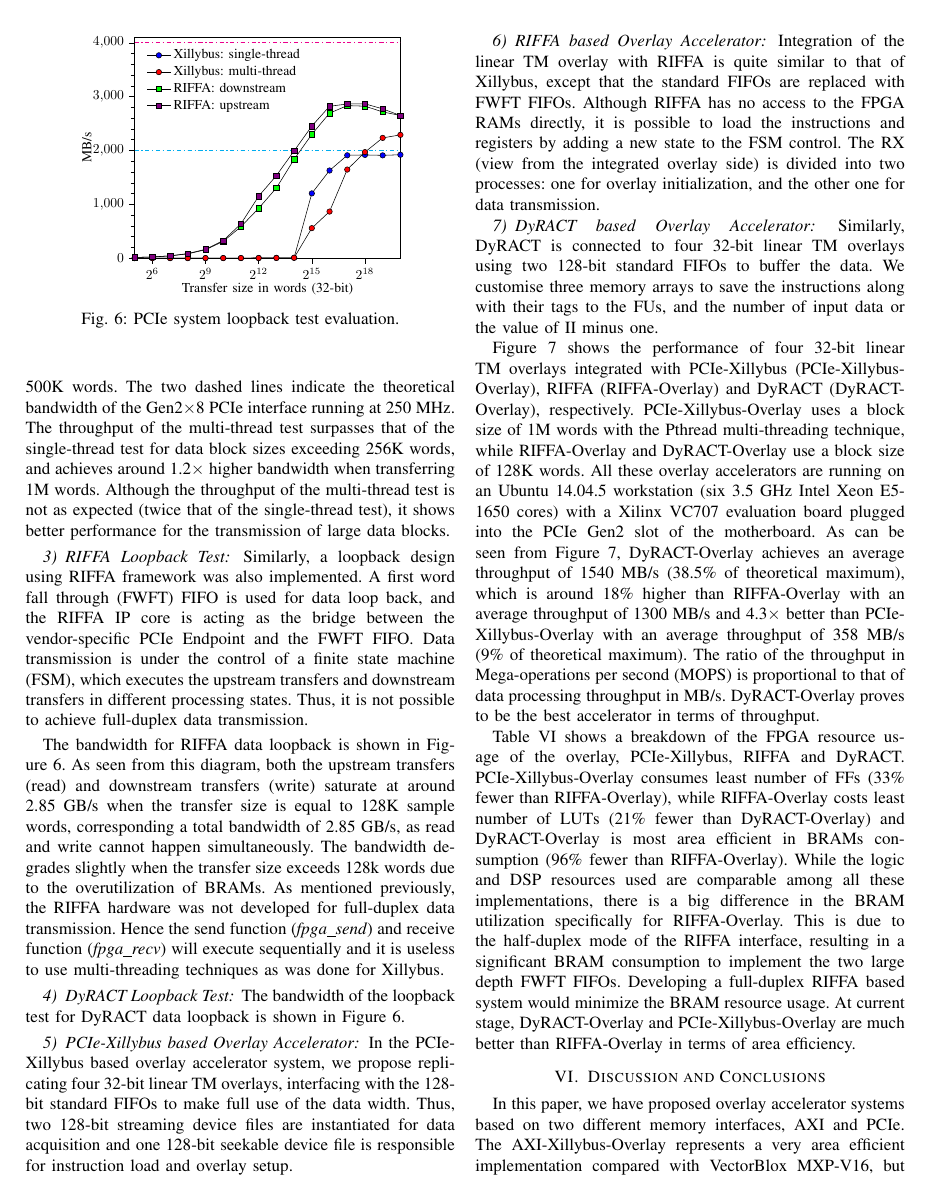
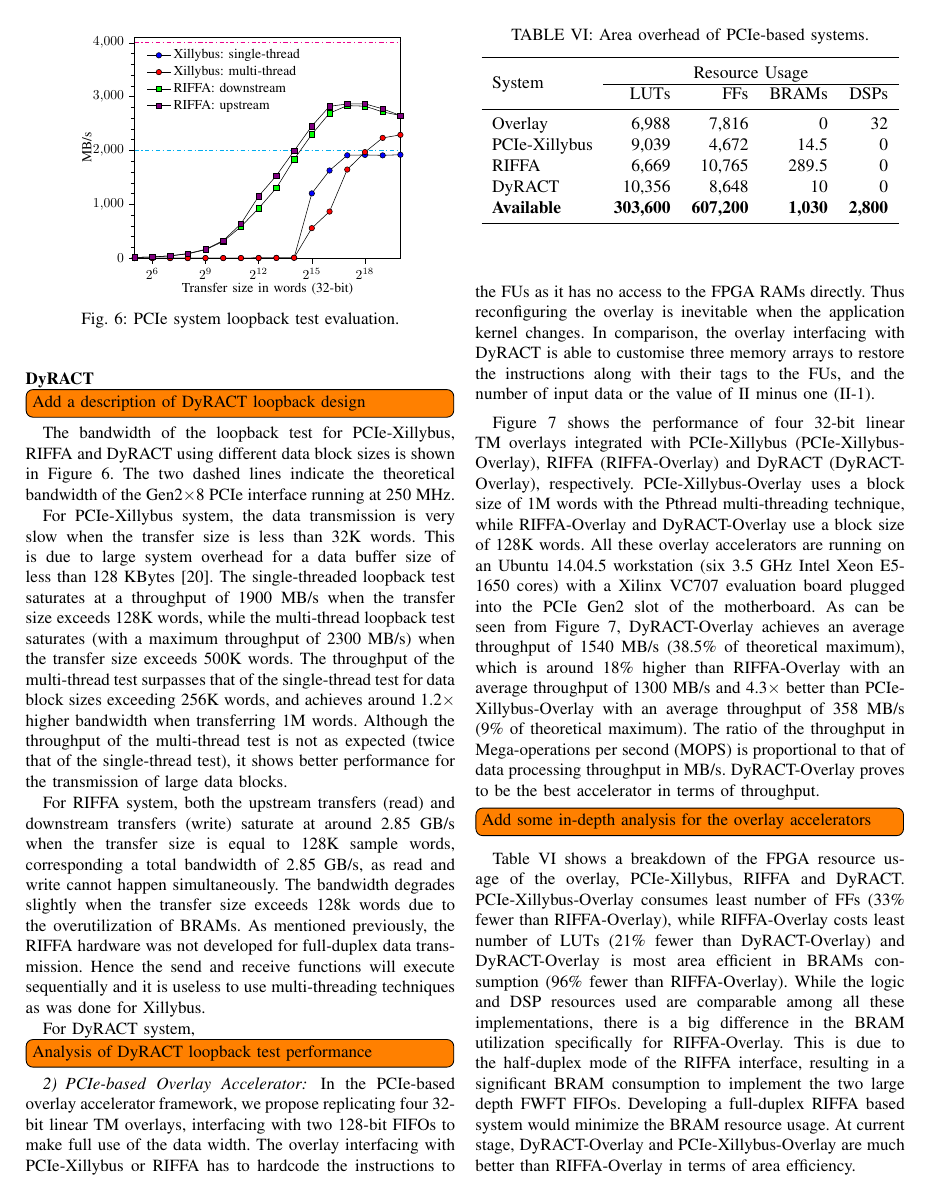
Before and after one commit to louislxw/ASP-DAC, a LaTeX paper (main.tex, which reads Files/5_experiments.tex): page 7 of 9. Compiled offline with pdfLaTeX; a missing font is replaced by an installed copy or a similar font; a LaTeX package or settings file that is missing is left out.

Commit message:
update the structure of section 5 and add 3 todo lists

```diff
--- a/Files/5_experiments.tex
+++ b/Files/5_experiments.tex
@@ -107,45 +112,34 @@ As seen from this diagram, the data transmission is very slow when the transfer
+\noindent \textbf{DyRACT}
+\todo[inline]{Add a description of DyRACT loopback design}
+
+
+The bandwidth of the loopback test for PCIe-Xillybus, RIFFA and DyRACT using different data block sizes is shown in Figure~\ref{pcie_xillybus_riffa_loopback_bw}.
+The two dashed lines indicate the theoretical bandwidth of the Gen2$\times$8 PCIe interface running at 250 MHz.
+
+\input{Figures_tex/pcie_xillybus_riffa_loopback_bw}
+
+For PCIe-Xillybus system, the data transmission is very slow when the transfer size is less than 32K words.
 This is due to large system overhead for a data buffer size of less than 128 KBytes~\cite{xillybus2018}.
 The single-threaded loopback test saturates at a throughput of 1900 MB/s when the transfer size exceeds 128K words, while the multi-thread loopback test saturates (with a maximum throughput of 2300 MB/s) when the transfer size exceeds 500K words.
-%The single-threaded loopback test saturates at a throughput of around 1900 MB/s (maximum of 2000 MB/s) when the transfer size exceeds 128K words, while the multi-thread loopback test saturates (with a maximum throughput of 2300 MB/s) when the transfer size exceeds 500K words.
-The two dashed lines indicate the theoretical bandwidth of the Gen2$\times$8 PCIe interface running at 250 MHz.
 The throughput of the multi-thread test surpasses that of the single-thread test for data block sizes exceeding 256K words, and achieves around 1.2$\times$ higher bandwidth when transferring 1M words.
 Although the throughput of the multi-thread test is not as expected (twice that of the single-thread test), it shows better performance for the transmission of large data blocks.
 
-\input{Figures_tex/pcie_xillybus_riffa_loopback_bw}
 
-\subsubsection{RIFFA Loopback Test}
-Similarly, a loopback design using RIFFA framework was also implemented.
-A first word fall through (FWFT) FIFO is used for data loop back, and the RIFFA IP core is acting as the bridge between the vendor-specific PCIe Endpoint and the FWFT FIFO.
-Data transmission is under the control of a finite state machine (FSM), which executes the upstream transfers and downstream transfers in different processing states.
-Thus, it is not possible to achieve full-duplex data transmission.
-
-The bandwidth for RIFFA data loopback is shown in Figure~\ref{pcie_xillybus_riffa_loopback_bw}.
-As seen from this diagram, both the upstream transfers (read) and downstream transfers (write) saturate at around 2.85 GB/s when the transfer size is equal to 128K sample words, corresponding a total bandwidth of 2.85 GB/s, as read and write cannot happen simultaneously.
+For RIFFA system, both the upstream transfers (read) and downstream transfers (write) saturate at around 2.85 GB/s when the transfer size is equal to 128K sample words, corresponding a total bandwidth of 2.85 GB/s, as read and write cannot happen simultaneously.
 The bandwidth degrades slightly when the transfer size exceeds 128k words due to the overutilization of BRAMs.
 As mentioned previously, the RIFFA hardware was not developed for full-duplex data transmission.
-Hence the send function (\textit{fpga\_send}) and receive function (\textit{fpga\_recv}) will execute sequentially and it is useless to use multi-threading techniques as was done for Xillybus.
-
-\subsubsection{DyRACT Loopback Test}
-%%%%Description of DyRACT loopback test.%%%%
-The bandwidth of the loopback test for DyRACT data loopback is shown in Figure~\ref{pcie_xillybus_riffa_loopback_bw}.
-
-%%%%Analysis of DyRACT loopback test.%%%%
+Hence the send and receive functions will execute sequentially and it is useless to use multi-threading techniques as was done for Xillybus.
 
 
-\subsubsection{PCIe-Xillybus based Overlay Accelerator}
-%Figure~\ref{pcie_xillybus_overlay} shows the PCIe-Xillybus based overlay accelerator and its data streams.
-In the PCIe-Xillybus based overlay accelerator system, we propose replicating four 32-bit linear TM overlays, interfacing with the 128-bit standard FIFOs to make full use of the data width.
-Thus, two 128-bit streaming device files are instantiated for data acquisition and one 128-bit seekable device file is responsible for instruction load and overlay setup.
+For DyRACT system,  \todo[inline]{Analysis of DyRACT loopback test performance}
 
-\subsubsection{RIFFA based Overlay Accelerator}
-Integration of the linear TM overlay with RIFFA is quite similar to that of Xillybus, except that the standard FIFOs are replaced with FWFT FIFOs.
-Although RIFFA has no access to the FPGA RAMs directly, it is possible to load the instructions and registers by adding a new state to the FSM control.
-The RX (view from the integrated overlay side) is divided into two processes: one for overlay initialization, and the other one for data transmission.
 
-\subsubsection{DyRACT based Overlay Accelerator}
-%%%%Description of DyRACT based Overlay Accelerator.%%%%
-Similarly, DyRACT is connected to four 32-bit linear TM overlays using two 128-bit standard FIFOs to buffer the data.
-We customise three memory arrays to save the instructions along with their tags to the FUs, and the number of input data or the value of II minus one.
+\subsubsection{PCIe-based Overlay Accelerator}
+In the PCIe-based overlay accelerator framework, we propose replicating four 32-bit linear TM overlays, interfacing with two 128-bit FIFOs to make full use of the data width.
+The overlay interfacing with PCIe-Xillybus or RIFFA has to hardcode the instructions to the FUs as it has no access to the FPGA RAMs directly.
+Thus reconfiguring the overlay is inevitable when the application kernel changes.
+In comparison, the overlay interfacing with DyRACT is able to customise three memory arrays to restore the instructions along with their tags to the FUs, and the number of input data or the value of II minus one (II-1).
+
 
 Figure~\ref{pcie_xillybus_riffa_bw} shows the performance of four 32-bit linear TM overlays integrated with PCIe-Xillybus (PCIe-Xillybus-Overlay), RIFFA (RIFFA-Overlay) and DyRACT (DyRACT-Overlay), respectively.
 PCIe-Xillybus-Overlay uses a block size of 1M words with the Pthread multi-threading technique, while RIFFA-Overlay and DyRACT-Overlay use a block size of 128K words.
@@ -153,7 +147,7 @@ All these overlay accelerators are running on an Ubuntu 14.04.5 workstation (six
 As can be seen from Figure~\ref{pcie_xillybus_riffa_bw}, DyRACT-Overlay achieves an average throughput of 1540 MB/s (38.5\% of theoretical maximum), which is around 18\% higher than RIFFA-Overlay with an average throughput of 1300 MB/s and 4.3$\times$ better than PCIe-Xillybus-Overlay with an average throughput of 358 MB/s (9\% of theoretical maximum).
 The ratio of the throughput in Mega-operations per second (MOPS) is proportional to that of data processing throughput in MB/s.
 DyRACT-Overlay proves to be the best accelerator in terms of throughput.
-%%%%Add some analysis%%%%
+\todo[inline]{Add some in-depth analysis for the overlay accelerators}
 
 \input{Figures_tex/pcie_xillybus_riffa_bw}
 
```
Also changed, not shown: main.pdf, Files/5_experiments.tex (11 more changed lines), 1 other file.
